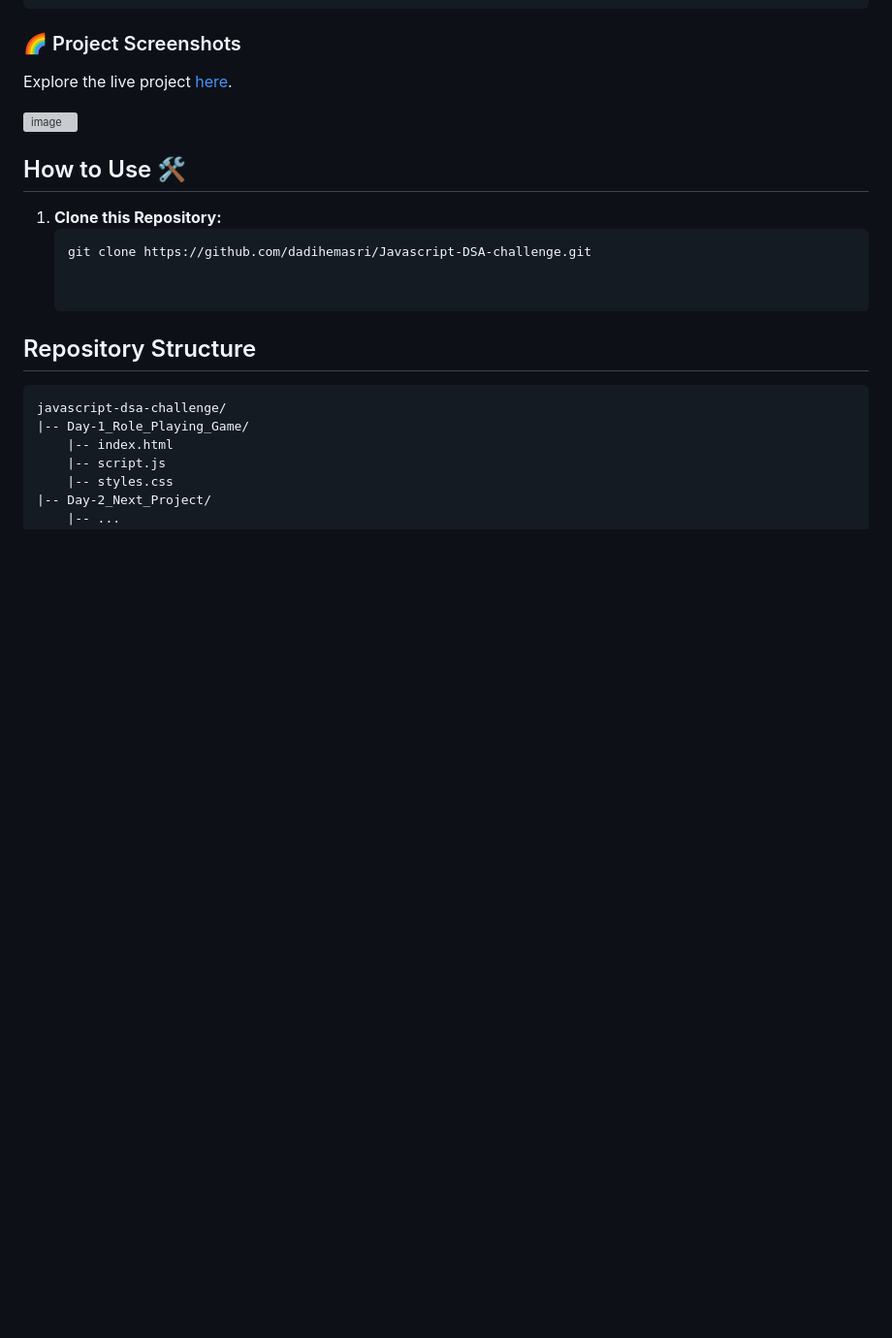
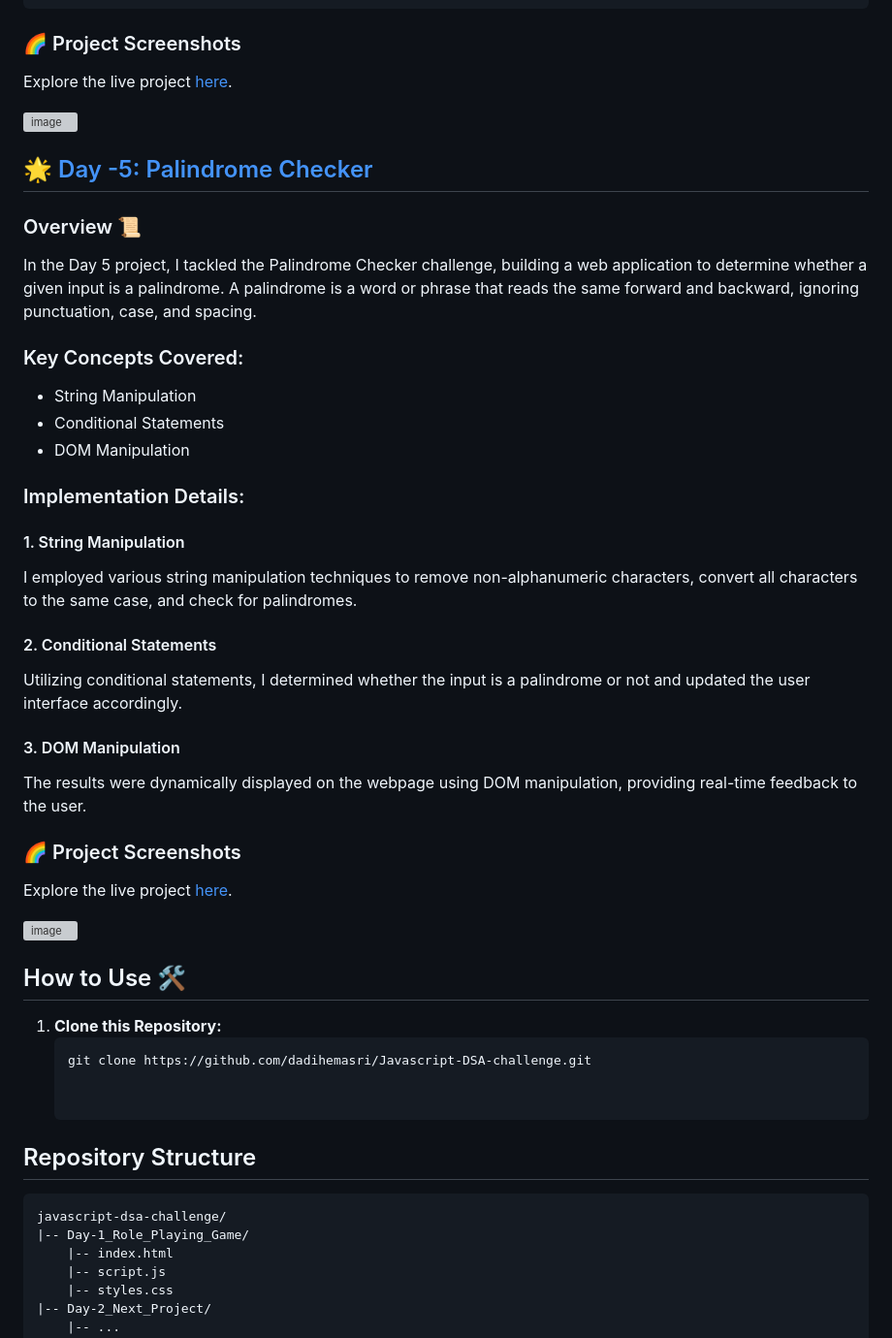
Before and after one commit to dadihemasri/Javascript-DSA-challenge, a Markdown page: README.md, the part around the change. Shown: that part at 97% size. GitHub-like rendering; blank space fills up the shorter version; grey boxes are pictures that could not be loaded.

Commit message:
Update README.md
Signed-off-by: Hemasri <dadihemasri1202@gmail.com>

```diff
--- a/README.md
+++ b/README.md
@@ -149,6 +149,35 @@ Explore the live project [here](https://dadihemasri.github.io/Date-Formatter/).
 <!-- Add screenshots here -->
 <img width="391" alt="image" src="https://github.com/dadihemasri/Javascript-DSA-challenge/assets/85781102/b0681e50-0e4c-4372-9c03-3498420cea6b">
 
+## 🌟 [Day -5: Palindrome Checker](https://github.com/dadihemasri/Javascript-DSA-challenge/tree/main/Palindrome%20Checker)
+
+### Overview 📜
+
+In the Day 5 project, I tackled the Palindrome Checker challenge, building a web application to determine whether a given input is a palindrome. A palindrome is a word or phrase that reads the same forward and backward, ignoring punctuation, case, and spacing.
+
+### Key Concepts Covered:
+- String Manipulation
+- Conditional Statements
+- DOM Manipulation
+
+### Implementation Details:
+
+#### 1. String Manipulation
+I employed various string manipulation techniques to remove non-alphanumeric characters, convert all characters to the same case, and check for palindromes.
+
+#### 2. Conditional Statements
+Utilizing conditional statements, I determined whether the input is a palindrome or not and updated the user interface accordingly.
+
+#### 3. DOM Manipulation
+The results were dynamically displayed on the webpage using DOM manipulation, providing real-time feedback to the user.
+
+### 🌈 Project Screenshots
+Explore the live project [here]( https://dadihemasri.github.io/Palindrome-Checker/).
+
+<!-- Add screenshots here -->
+<img width="616" alt="image" src="https://github.com/dadihemasri/Javascript-DSA-challenge/assets/85781102/aaafc4db-664f-4635-8e70-c9f2eb48fc20">
+
+
 
 ## How to Use 🛠️
 
```
